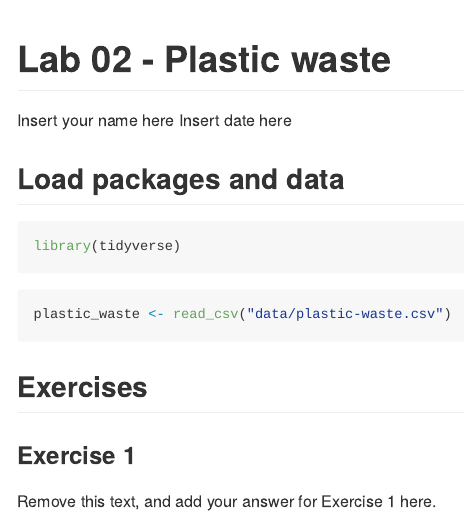
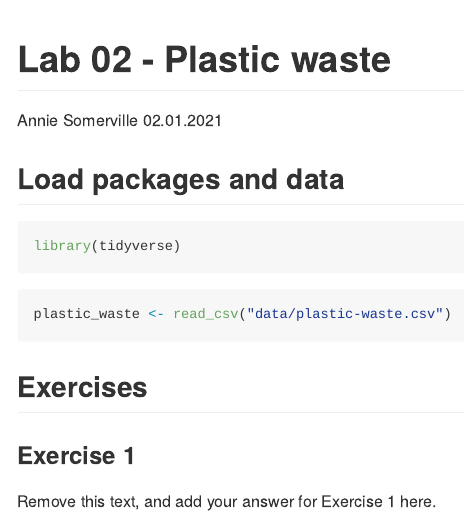
Before and after one commit to anniehsom/lab-02-plastic-waste, an R Markdown document (lab-02.Rmd): the page in a window 1100 px wide, from its top. The pictures show the output file lab-02.md that the author committed with the source, drawn offline in the style of GitHub.

Commit message:
Update author name and date

```diff
--- a/lab-02.Rmd
+++ b/lab-02.Rmd
@@ -1,7 +1,7 @@
 ---
 title: "Lab 02 - Plastic waste"
-author: "Insert your name here"
-date: "Insert date here"
+author: "Annie Somerville"
+date: "02.01.2021"
 output: github_document
 ---
 
```
Also changed, not shown: lab-02.md, 2 other files.
